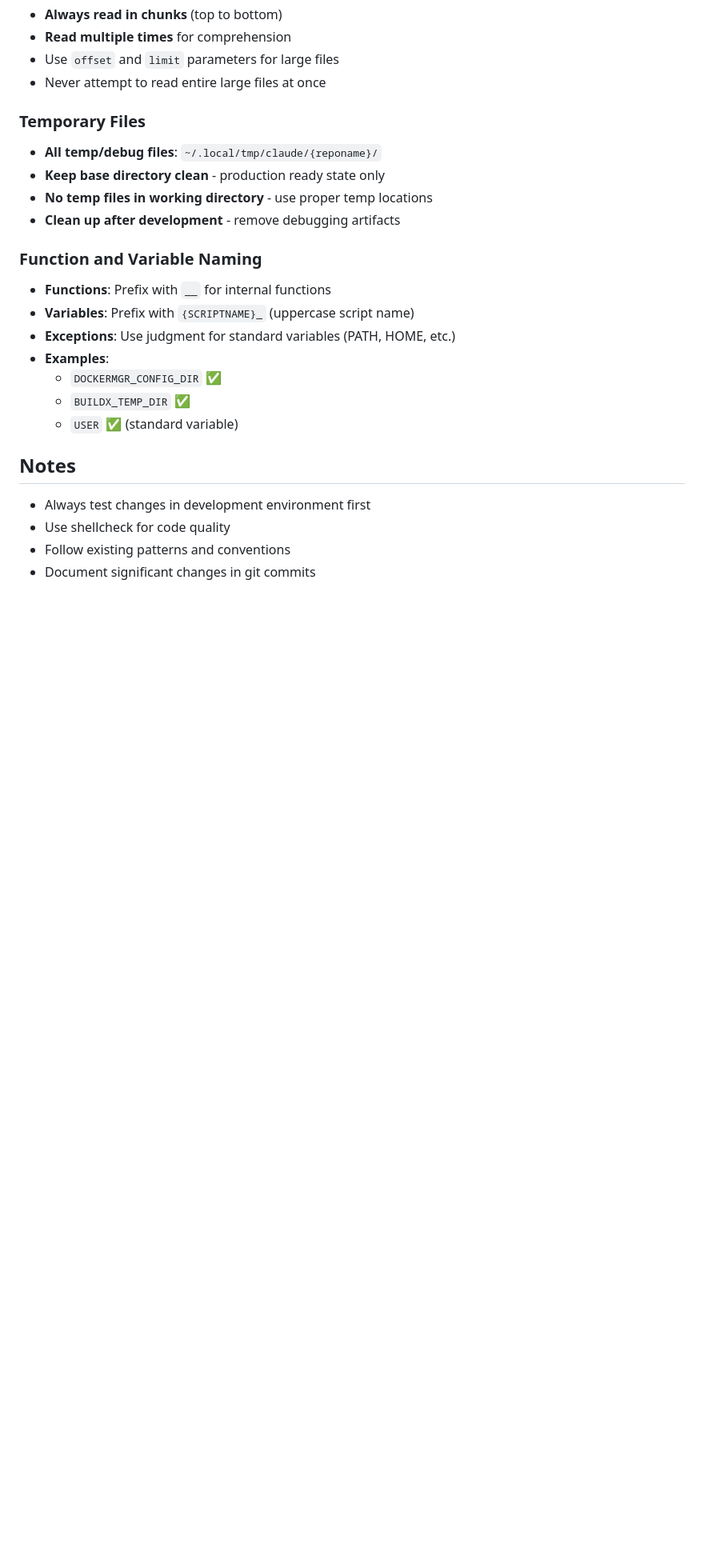
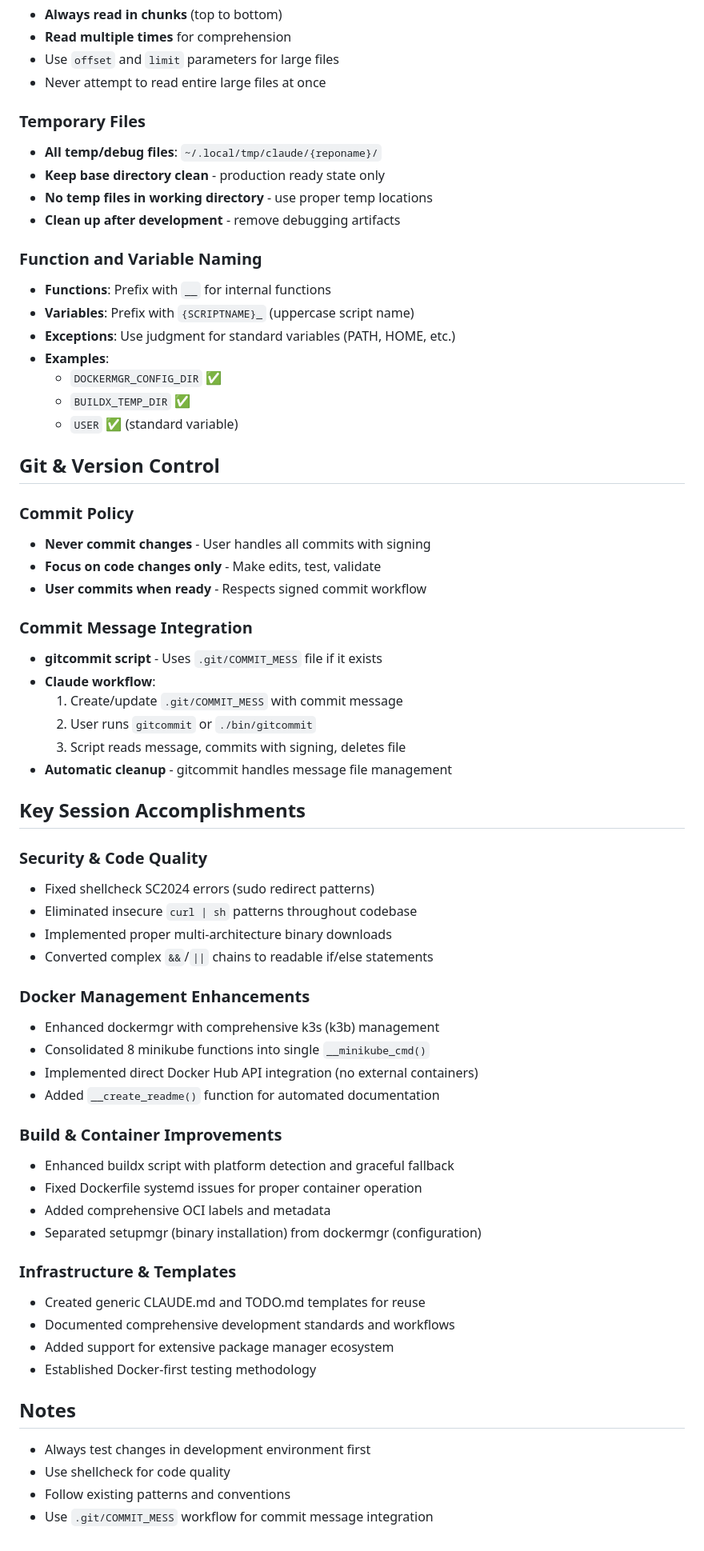
Before and after one commit to casjay-dotfiles/scripts, a Markdown page: CLAUDE.md, the part around the change printed below. Shown: that part at 80% size. Rendered like a GitHub page; blank space fills up the shorter version.

Commit message:
🗃️ Committing everything that changed 🗃️
CLAUDE.md

```diff
--- a/CLAUDE.md
+++ b/CLAUDE.md
@@ -175,8 +192,49 @@ SCRIPTNAME_CACHE_DIR    # Cache directory
   - `BUILDX_TEMP_DIR` ✅
   - `USER` ✅ (standard variable)
 
+## Git & Version Control
+
+### Commit Policy
+- **Never commit changes** - User handles all commits with signing
+- **Focus on code changes only** - Make edits, test, validate
+- **User commits when ready** - Respects signed commit workflow
+
+### Commit Message Integration
+- **gitcommit script** - Uses `.git/COMMIT_MESS` file if it exists
+- **Claude workflow**:
+  1. Create/update `.git/COMMIT_MESS` with commit message
+  2. User runs `gitcommit` or `./bin/gitcommit`
+  3. Script reads message, commits with signing, deletes file
+- **Automatic cleanup** - gitcommit handles message file management
+
+## Key Session Accomplishments
+
+### Security & Code Quality
+- Fixed shellcheck SC2024 errors (sudo redirect patterns)
+- Eliminated insecure `curl | sh` patterns throughout codebase
+- Implemented proper multi-architecture binary downloads
+- Converted complex `&&`/`||` chains to readable if/else statements
+
+### Docker Management Enhancements
+- Enhanced dockermgr with comprehensive k3s (k3b) management
+- Consolidated 8 minikube functions into single `__minikube_cmd()`
+- Implemented direct Docker Hub API integration (no external containers)
+- Added `__create_readme()` function for automated documentation
+
+### Build & Container Improvements
+- Enhanced buildx script with platform detection and graceful fallback
+- Fixed Dockerfile systemd issues for proper container operation
+- Added comprehensive OCI labels and metadata
+- Separated setupmgr (binary installation) from dockermgr (configuration)
+
+### Infrastructure & Templates
+- Created generic CLAUDE.md and TODO.md templates for reuse
+- Documented comprehensive development standards and workflows
+- Added support for extensive package manager ecosystem
+- Established Docker-first testing methodology
+
 ## Notes
 - Always test changes in development environment first
 - Use shellcheck for code quality
 - Follow existing patterns and conventions
-- Document significant changes in git commits
+- Use `.git/COMMIT_MESS` workflow for commit message integration
```
Also changed, not shown: other parts of CLAUDE.md (+19 -2 lines).
